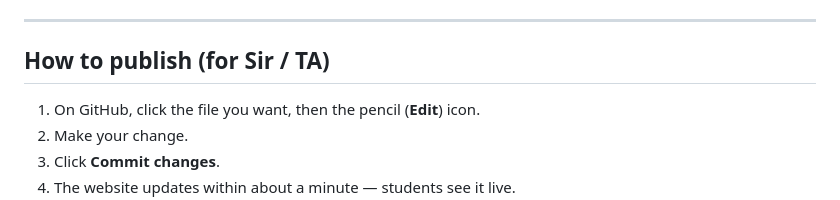
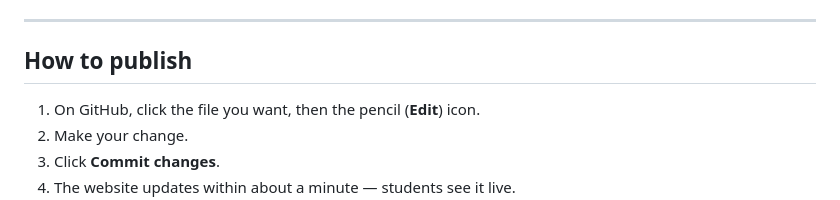
Before and after one commit to PramanikSubrata/PSP, a Markdown page: README.md, the part around the change. Drawn GitHub-style.

```diff
--- a/README.md
+++ b/README.md
@@ -116,7 +116,7 @@ Unit 3
 
 ---
 
-## How to publish (for Sir / TA)
+## How to publish
 
 1. On GitHub, click the file you want, then the pencil (**Edit**) icon.
 2. Make your change.
```
